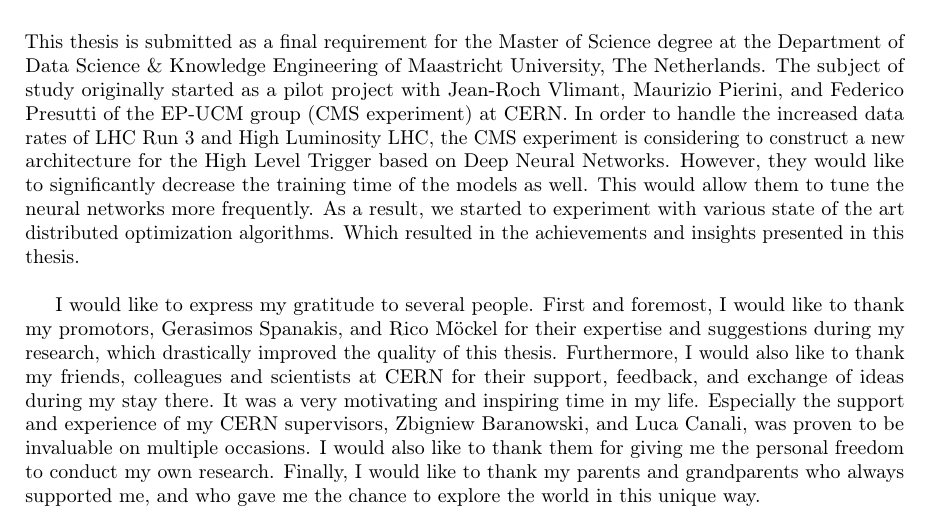
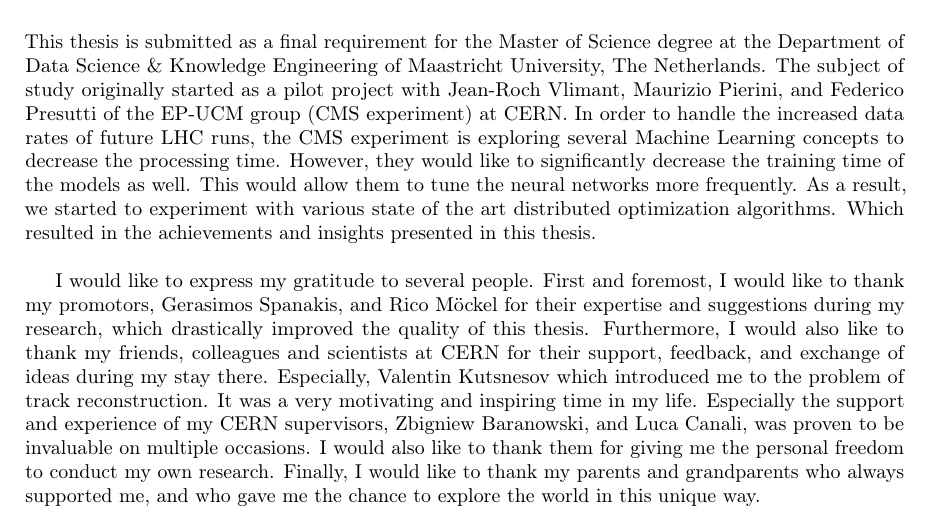
Before and after one commit to JoeriHermans/master-thesis, a LaTeX thesis (thesis/thesis.tex, which reads thesis/head/preface.tex): part of page 2 of 66, cut so that both start at the same text. Compiled offline with pdfLaTeX.

Commit message:
Update preface

```diff
--- a/thesis/head/preface.tex
+++ b/thesis/head/preface.tex
@@ -11,9 +11,9 @@
 \chapter*{Preface}
 \addcontentsline{toc}{chapter}{Preface}
 
-This thesis is submitted as a final requirement for the Master of Science degree at the Department of Data Science \& Knowledge Engineering of Maastricht University, The Netherlands. The subject of study originally started as a pilot project with Jean-Roch Vlimant, Maurizio Pierini, and Federico Presutti of the EP-UCM group (CMS experiment) at CERN. In order to handle the increased data rates of LHC Run 3 and High Luminosity LHC, the CMS experiment is considering to construct a new architecture for the High Level Trigger based on Deep Neural Networks. However, they would like to significantly decrease the training time of the models as well. This would allow them to tune the neural networks more frequently. As a result, we started to experiment with various state of the art distributed optimization algorithms. Which resulted in the achievements and insights presented in this thesis.\\
+This thesis is submitted as a final requirement for the Master of Science degree at the Department of Data Science \& Knowledge Engineering of Maastricht University, The Netherlands. The subject of study originally started as a pilot project with Jean-Roch Vlimant, Maurizio Pierini, and Federico Presutti of the EP-UCM group (CMS experiment) at CERN. In order to handle the increased data rates of future LHC runs, the CMS experiment is exploring several Machine Learning concepts to decrease the processing time. However, they would like to significantly decrease the training time of the models as well. This would allow them to tune the neural networks more frequently. As a result, we started to experiment with various state of the art distributed optimization algorithms. Which resulted in the achievements and insights presented in this thesis.\\
 
-I would like to express my gratitude to several people. First and foremost, I would like to thank my promotors, Gerasimos Spanakis, and Rico M\"ockel for their expertise and suggestions during my research, which drastically improved the quality of this thesis. Furthermore, I would also like to thank my friends, colleagues and scientists at CERN for their support, feedback, and exchange of ideas during my stay there. It was a very motivating and inspiring time in my life. Especially the support and experience of my CERN supervisors, Zbigniew Baranowski, and Luca Canali, was proven to be invaluable on multiple occasions. I would also like to thank them for giving me the personal freedom to conduct my own research. Finally, I would like to thank my parents and grandparents who always supported me, and who gave me the chance to explore the world in this unique way.
+I would like to express my gratitude to several people. First and foremost, I would like to thank my promotors, Gerasimos Spanakis, and Rico M\"ockel for their expertise and suggestions during my research, which drastically improved the quality of this thesis. Furthermore, I would also like to thank my friends, colleagues and scientists at CERN for their support, feedback, and exchange of ideas during my stay there. Especially, Valentin Kutsnesov which introduced me to the problem of track reconstruction. It was a very motivating and inspiring time in my life. Especially the support and experience of my CERN supervisors, Zbigniew Baranowski, and Luca Canali, was proven to be invaluable on multiple occasions. I would also like to thank them for giving me the personal freedom to conduct my own research. Finally, I would like to thank my parents and grandparents who always supported me, and who gave me the chance to explore the world in this unique way.
 
 \vspace{1cm}
 \begin{flushright}
```
